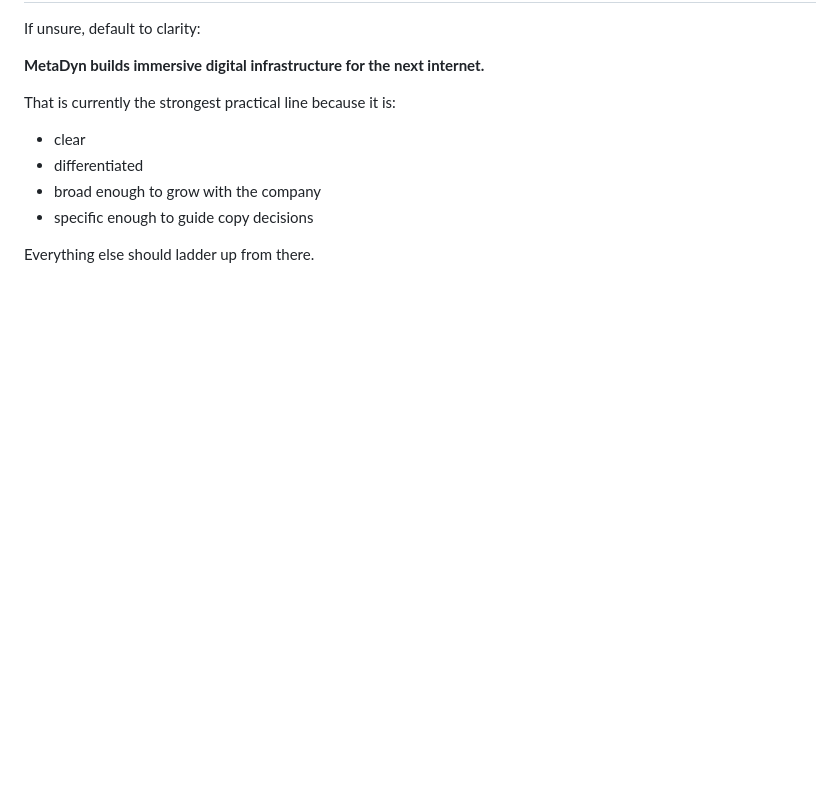
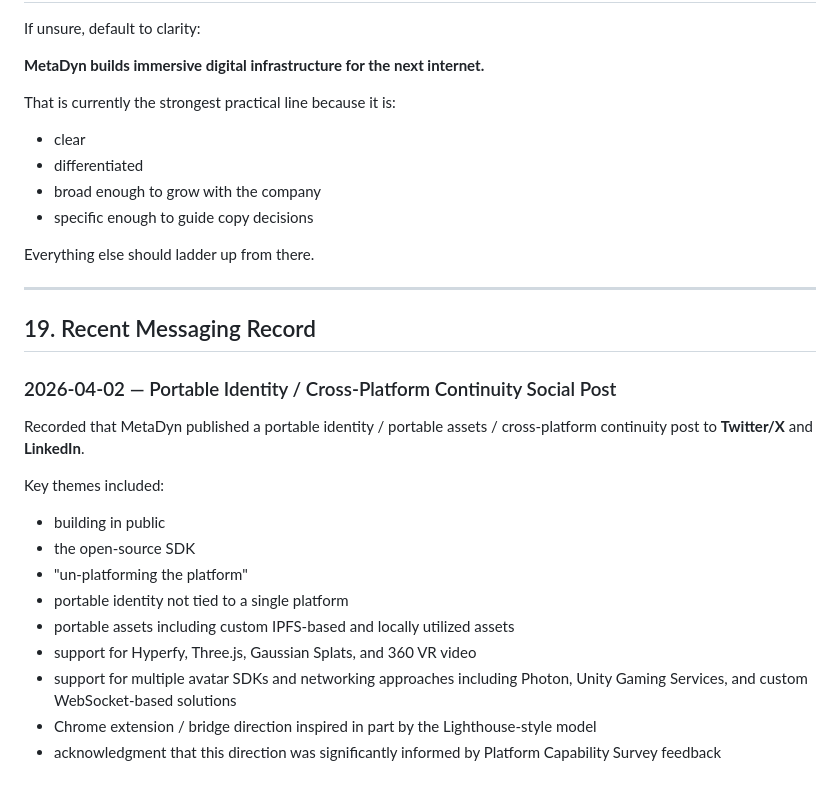
Before and after one commit to MetaDyn/Jen, a Markdown page: docs/operations/metadyn-messaging.md, the part around the change. GitHub-like rendering; blank space fills up the shorter version.

Commit message:
Record portable identity social post

```diff
--- a/docs/operations/metadyn-messaging.md
+++ b/docs/operations/metadyn-messaging.md
@@ -478,3 +478,21 @@ That is currently the strongest practical line because it is:
 - specific enough to guide copy decisions
 
 Everything else should ladder up from there.
+
+---
+
+## 19. Recent Messaging Record
+
+### 2026-04-02 — Portable Identity / Cross-Platform Continuity Social Post
+Recorded that MetaDyn published a portable identity / portable assets / cross-platform continuity post to **Twitter/X** and **LinkedIn**.
+
+Key themes included:
+- building in public
+- the open-source SDK
+- "un-platforming the platform"
+- portable identity not tied to a single platform
+- portable assets including custom IPFS-based and locally utilized assets
+- support for Hyperfy, Three.js, Gaussian Splats, and 360 VR video
+- support for multiple avatar SDKs and networking approaches including Photon, Unity Gaming Services, and custom WebSocket-based solutions
+- Chrome extension / bridge direction inspired in part by the Lighthouse-style model
+- acknowledgment that this direction was significantly informed by Platform Capability Survey feedback
```
Also changed, not shown: memory/2026-04-02.md (added, +4 -0 lines).
